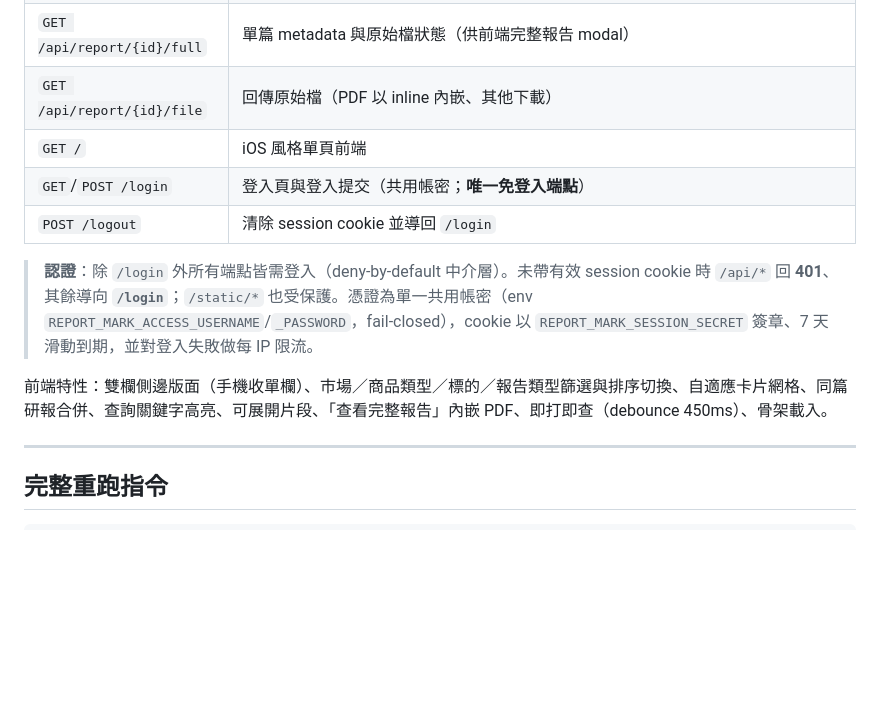
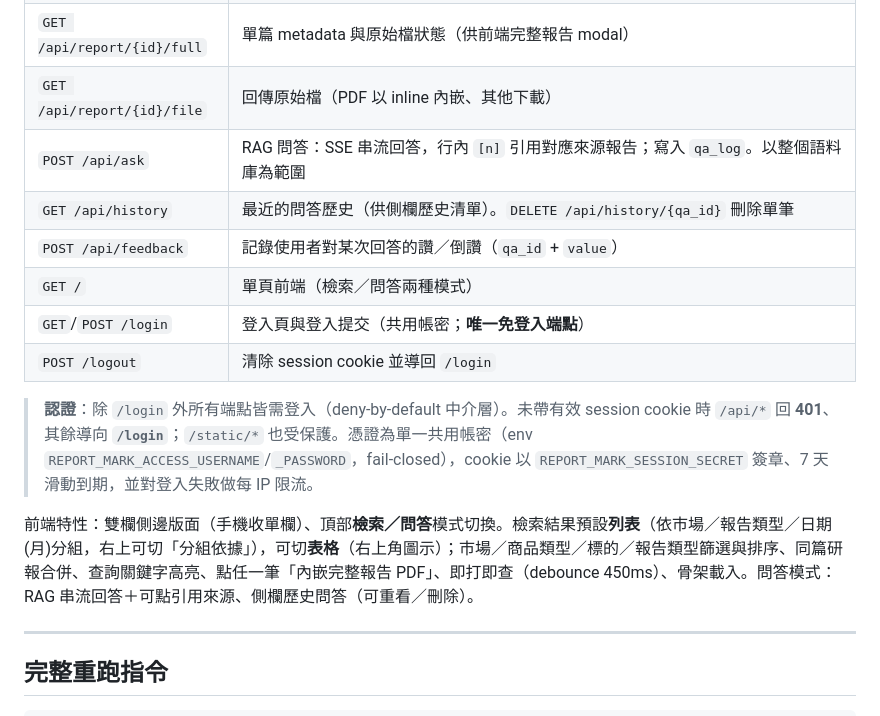
Before and after one commit to FPI-TW/report-research, a Markdown page: docs/WORKFLOW.md, the part around the change. Rendered like a GitHub page; blank space fills up the shorter version.

Commit message:
docs: WORKFLOW Web API 補問答端點與更新前端特性
- Web API 表新增 POST /api/ask、GET /api/history（含 DELETE 單筆）、
  POST /api/feedback；「GET /」改為「單頁前端（檢索／問答兩種模式）」
- 前端特性：卡片網格 → 列表（分組）／表格圖示切換，補檢索／問答模式
  與側欄歷史問答

Co-Authored-By: Claude Opus 4.8 <noreply@anthropic.com>

```diff
--- a/docs/WORKFLOW.md
+++ b/docs/WORKFLOW.md
@@ -163,13 +163,16 @@ findb 無「債券」「原物料」獨立市場 → 歸最接近者（債券→
 | `GET /api/reports` | 無關鍵字瀏覽：依 `sort`（`date_desc` 預設／`date_asc`）列出，支援與 search 相同的篩選參數 ＋ `limit`/`offset` 分頁 |
 | `GET /api/report/{id}/full` | 單篇 metadata 與原始檔狀態（供前端完整報告 modal）|
 | `GET /api/report/{id}/file` | 回傳原始檔（PDF 以 inline 內嵌、其他下載）|
-| `GET /` | iOS 風格單頁前端 |
+| `POST /api/ask` | RAG 問答：SSE 串流回答，行內 `[n]` 引用對應來源報告；寫入 `qa_log`。以整個語料庫為範圍 |
+| `GET /api/history` | 最近的問答歷史（供側欄歷史清單）。`DELETE /api/history/{qa_id}` 刪除單筆 |
+| `POST /api/feedback` | 記錄使用者對某次回答的讚／倒讚（`qa_id` + `value`）|
+| `GET /` | 單頁前端（檢索／問答兩種模式）|
 | `GET`/`POST /login` | 登入頁與登入提交（共用帳密；**唯一免登入端點**）|
 | `POST /logout` | 清除 session cookie 並導回 `/login` |
 
 > **認證**：除 `/login` 外所有端點皆需登入（deny-by-default 中介層）。未帶有效 session cookie 時 `/api/*` 回 **401**、其餘導向 **`/login`**；`/static/*` 也受保護。憑證為單一共用帳密（env `REPORT_MARK_ACCESS_USERNAME`/`_PASSWORD`，fail-closed），cookie 以 `REPORT_MARK_SESSION_SECRET` 簽章、7 天滑動到期，並對登入失敗做每 IP 限流。
 
-前端特性：雙欄側邊版面（手機收單欄）、市場／商品類型／標的／報告類型篩選與排序切換、自適應卡片網格、同篇研報合併、查詢關鍵字高亮、可展開片段、「查看完整報告」內嵌 PDF、即打即查（debounce 450ms）、骨架載入。
+前端特性：雙欄側邊版面（手機收單欄）、頂部**檢索／問答**模式切換。檢索結果預設**列表**（依市場／報告類型／日期(月)分組，右上可切「分組依據」），可切**表格**（右上角圖示）；市場／商品類型／標的／報告類型篩選與排序、同篇研報合併、查詢關鍵字高亮、點任一筆「內嵌完整報告 PDF」、即打即查（debounce 450ms）、骨架載入。問答模式：RAG 串流回答＋可點引用來源、側欄歷史問答（可重看／刪除）。
 
 ---
 
```
